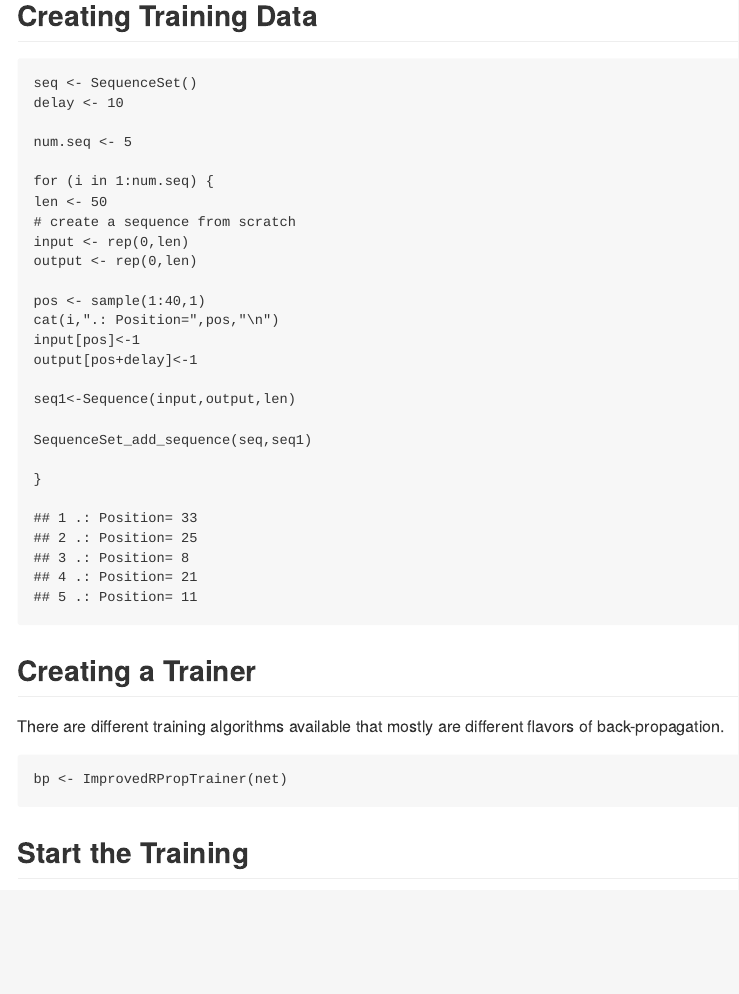
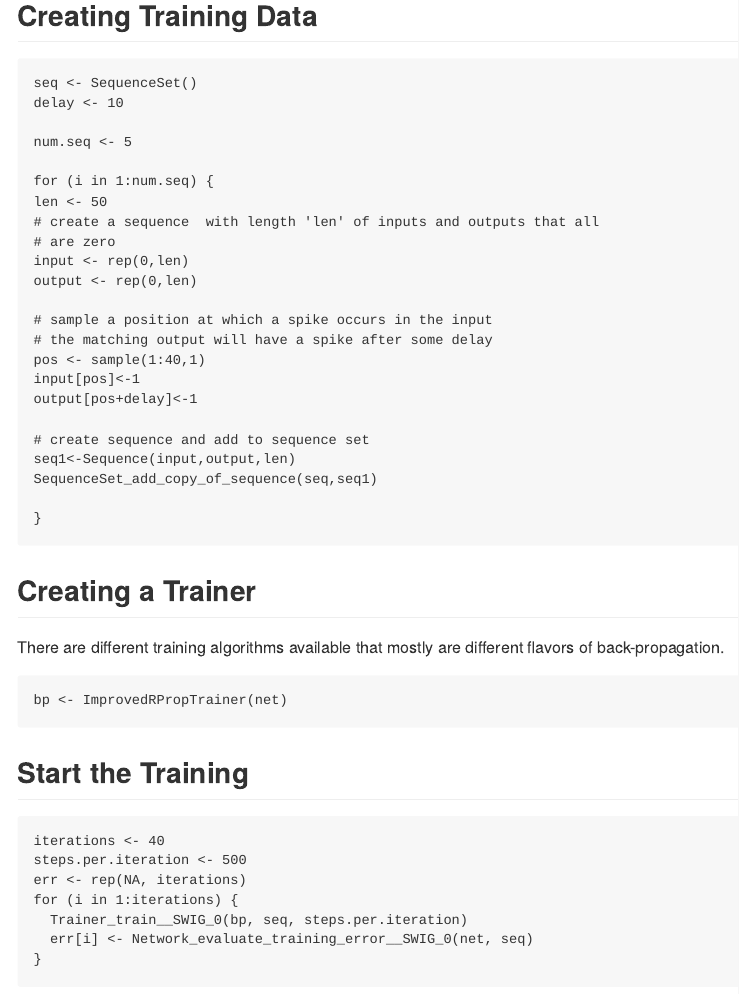
Before and after one commit to brandmaier/bnnlib, an R Markdown document (README.Rmd): the page in a window 1100 px wide, from 1600 px down. The pictures show the output file README.md that the author committed with the source, drawn offline in the style of GitHub.

Commit message:
minor fix

````diff
--- a/README.Rmd
+++ b/README.Rmd
@@ -60,18 +60,20 @@ num.seq <- 5
 
 for (i in 1:num.seq) {
 len <- 50
-# create a sequence from scratch
+# create a sequence  with length 'len' of inputs and outputs that all
+# are zero
 input <- rep(0,len)
 output <- rep(0,len)
 
+# sample a position at which a spike occurs in the input
+# the matching output will have a spike after some delay
 pos <- sample(1:40,1)
-cat(i,".: Position=",pos,"\n")
 input[pos]<-1
 output[pos+delay]<-1
 
+# create sequence and add to sequence set
 seq1<-Sequence(input,output,len)
-
-SequenceSet_add_sequence(seq,seq1)
+SequenceSet_add_copy_of_sequence(seq,seq1)
 
 }
 ```
````
Also changed, not shown: README.md, img/testfile.svg, 2 other files.
